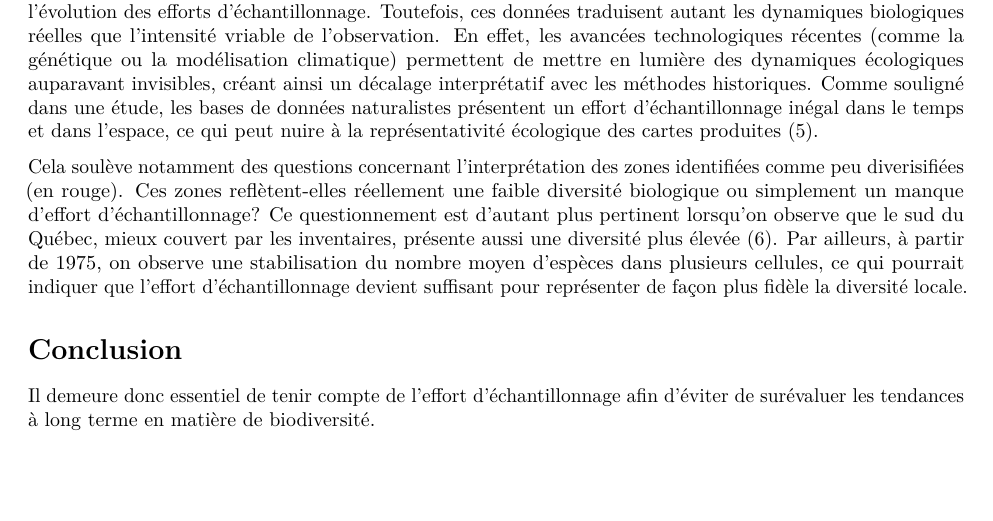
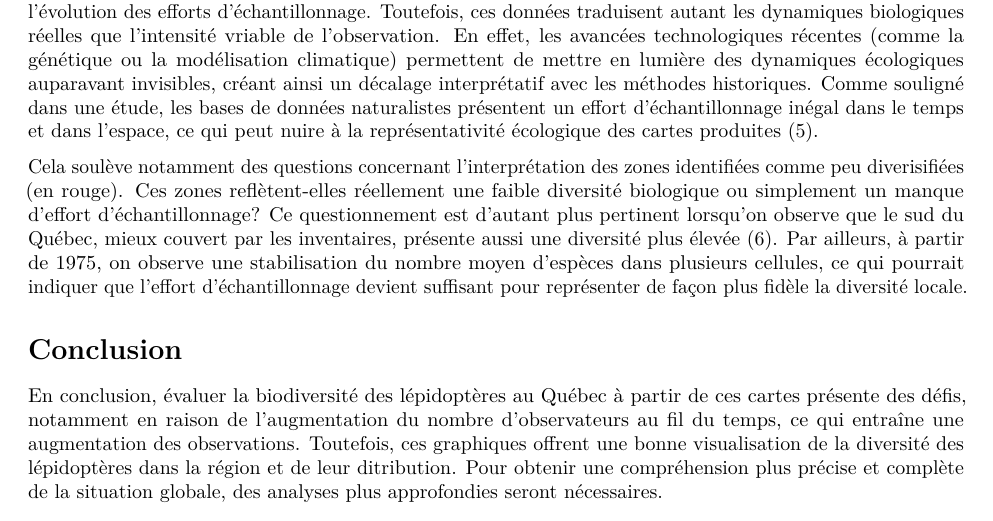
Before and after one commit to MarikaRoberge/Projet_BIO500, an R Markdown document (Rapport/Rapport.Rmd): part of page 6 of 7, cut so that both start at the same text, the shorter picture padded with empty space. Rendered offline with R 4.5, knitr and Pandoc, then LaTeX, with nearby package versions; drawn as R Markdown's standard PDF in place of the format the file asks for.

Commit message:
conclusion

```diff
--- a/Rapport/Rapport.Rmd
+++ b/Rapport/Rapport.Rmd
@@ -108,7 +108,7 @@ Cela soulève notamment des questions concernant l'interprétation des zones ide
 
 # Conclusion
 
-Il demeure donc essentiel de tenir compte de l’effort d’échantillonnage afin d’éviter de surévaluer les tendances à long terme en matière de biodiversité.
+En conclusion, évaluer la biodiversité des lépidoptères au Québec à partir de ces cartes présente des défis, notamment en raison de l'augmentation du nombre d'observateurs au fil du temps, ce qui entraîne une augmentation des observations. Toutefois, ces graphiques offrent une bonne visualisation de la diversité des lépidoptères dans la région et de leur ditribution. Pour obtenir une compréhension plus précise et complète de la situation globale, des analyses plus approfondies seront nécessaires.
 
 
 # Références bibliographiques
```
